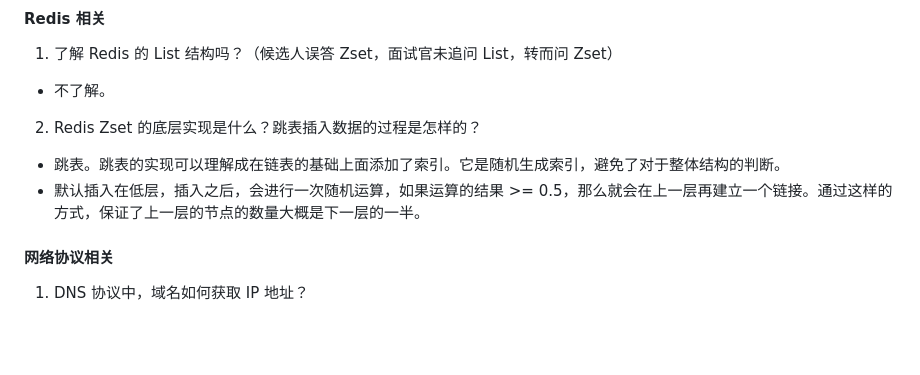
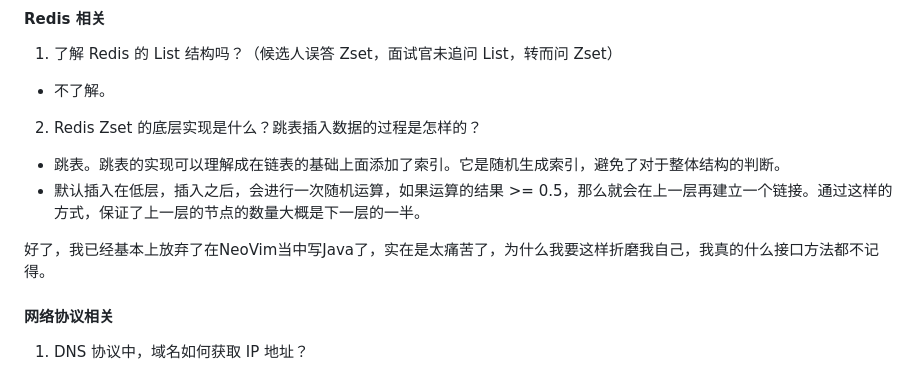
Before and after one commit to su-xiao-min/Obsidian, a Markdown page: 实习投递/面试题/字节面试题02.md, the part around the change. Drawn GitHub-style; blank space fills up the shorter version.

Commit message:
vault backup: 2026-01-20 10:25:29

```diff
--- a/实习投递/面试题/字节面试题02.md
+++ b/实习投递/面试题/字节面试题02.md
@@ -77,6 +77,7 @@
   - 跳表。跳表的实现可以理解成在链表的基础上面添加了索引。它是随机生成索引，避免了对于整体结构的判断。
   - 默认插入在低层，插入之后，会进行一次随机运算，如果运算的结果 >= 0.5，那么就会在上一层再建立一个链接。通过这样的方式，保证了上一层的节点的数量大概是下一层的一半。
 
+好了，我已经基本上放弃了在NeoVim当中写Java了，实在是太痛苦了，为什么我要这样折磨我自己，我真的什么接口方法都不记得。
 
 #### 网络协议相关
 
```
